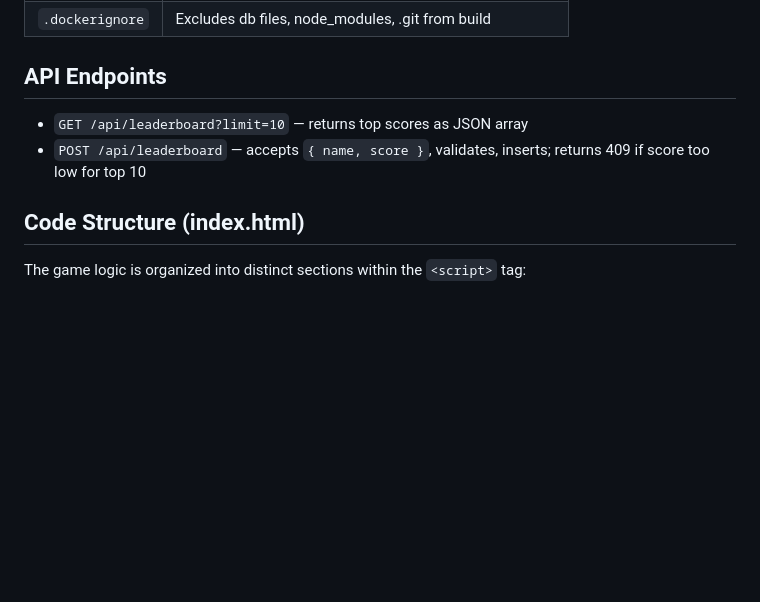
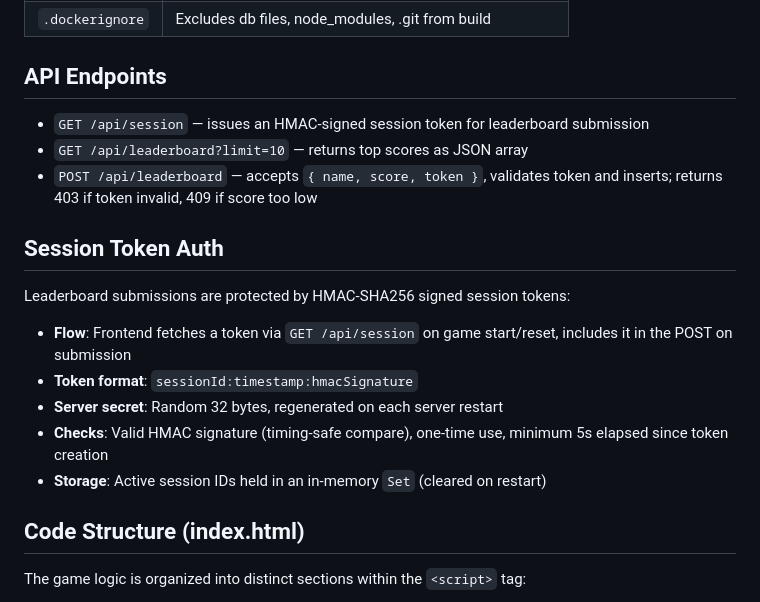
Before and after one commit to ladydao/crossfive, a Markdown page: CLAUDE.md, the part around the change. Rendered like a GitHub page; blank space fills up the shorter version.

Commit message:
Document session token auth in CLAUDE.md
Co-Authored-By: Claude Opus 4.6 <noreply@anthropic.com>

```diff
--- a/CLAUDE.md
+++ b/CLAUDE.md
@@ -41,8 +41,18 @@ docker run -p 3000:3000 -v cross-five-data:/app cross-five
 
 ## API Endpoints
 
+- `GET /api/session` — issues an HMAC-signed session token for leaderboard submission
 - `GET /api/leaderboard?limit=10` — returns top scores as JSON array
-- `POST /api/leaderboard` — accepts `{ name, score }`, validates, inserts; returns 409 if score too low for top 10
+- `POST /api/leaderboard` — accepts `{ name, score, token }`, validates token and inserts; returns 403 if token invalid, 409 if score too low
+
+## Session Token Auth
+
+Leaderboard submissions are protected by HMAC-SHA256 signed session tokens:
+- **Flow**: Frontend fetches a token via `GET /api/session` on game start/reset, includes it in the POST on submission
+- **Token format**: `sessionId:timestamp:hmacSignature`
+- **Server secret**: Random 32 bytes, regenerated on each server restart
+- **Checks**: Valid HMAC signature (timing-safe compare), one-time use, minimum 5s elapsed since token creation
+- **Storage**: Active session IDs held in an in-memory `Set` (cleared on restart)
 
 ## Code Structure (index.html)
 
```
